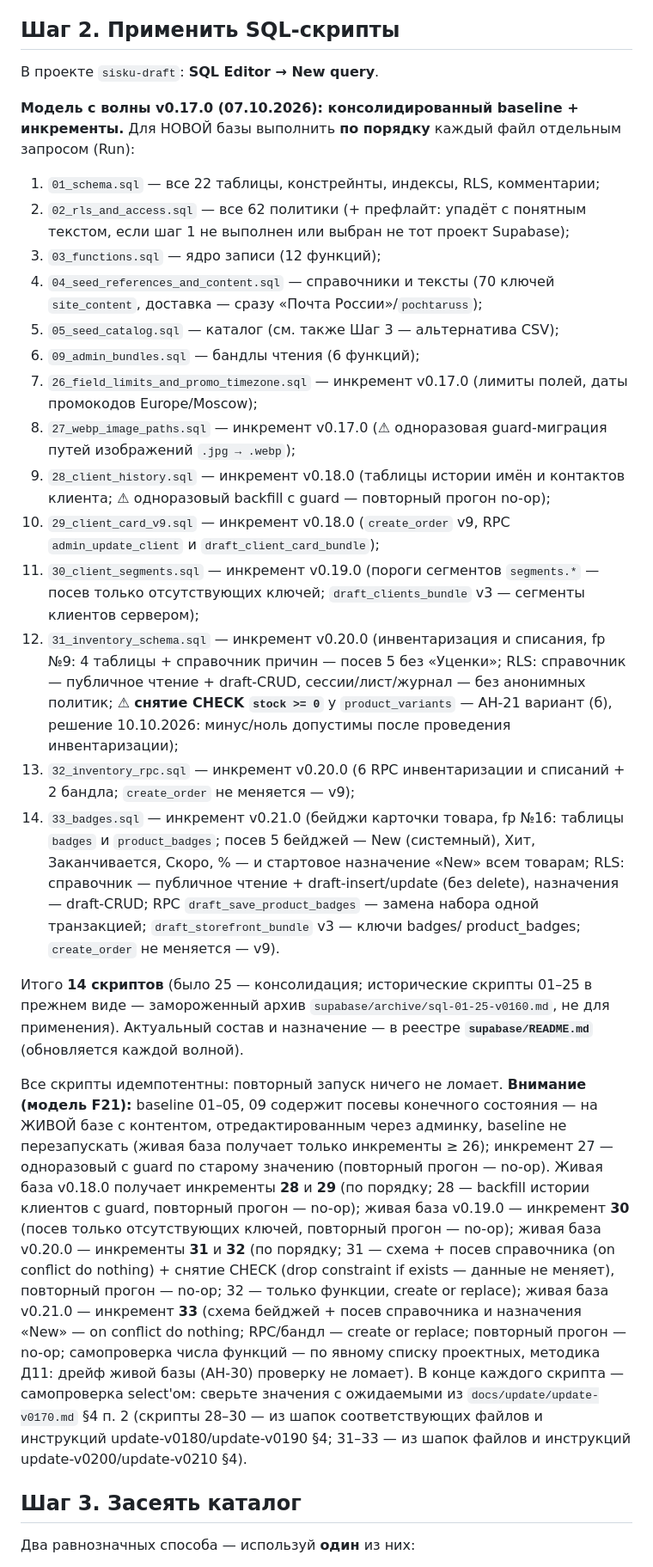
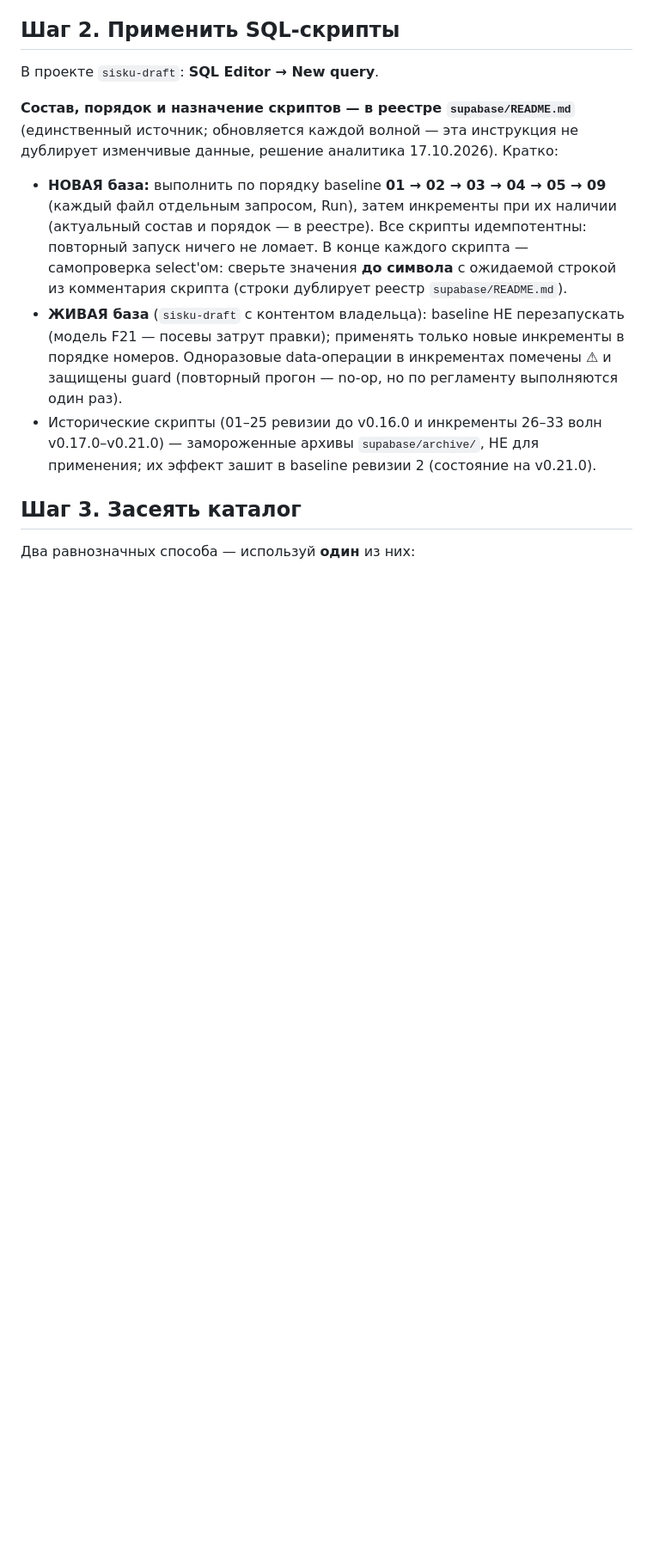
Before and after one commit to paprekolyx/Sisku, a Markdown page: docs/setup/setup-supabase.md, the part around one of its changes. Shown at 86% size. GitHub-like rendering; blank space fills up the shorter version.

Commit message:
0.21.1-draft

```diff
--- a/docs/setup/setup-supabase.md
+++ b/docs/setup/setup-supabase.md
@@ -29,70 +29,25 @@ PostgreSQL со своими таблицами, ключами и RLS: учеб
 
 В проекте `sisku-draft`: **SQL Editor → New query**.
 
-**Модель с волны v0.17.0 (07.10.2026): консолидированный baseline + инкременты.**
-Для НОВОЙ базы выполнить **по порядку** каждый файл отдельным запросом (Run):
+**Состав, порядок и назначение скриптов — в реестре `supabase/README.md`**
+(единственный источник; обновляется каждой волной — эта инструкция не
+дублирует изменчивые данные, решение аналитика 17.10.2026). Кратко:
 
-1. `01_schema.sql` — все 22 таблицы, констрейнты, индексы, RLS, комментарии;
-2. `02_rls_and_access.sql` — все 62 политики (+ префлайт: упадёт с понятным
-   текстом, если шаг 1 не выполнен или выбран не тот проект Supabase);
-3. `03_functions.sql` — ядро записи (12 функций);
-4. `04_seed_references_and_content.sql` — справочники и тексты (70 ключей
-   `site_content`, доставка — сразу «Почта России»/`pochtaruss`);
-5. `05_seed_catalog.sql` — каталог (см. также Шаг 3 — альтернатива CSV);
-6. `09_admin_bundles.sql` — бандлы чтения (6 функций);
-7. `26_field_limits_and_promo_timezone.sql` — инкремент v0.17.0 (лимиты полей,
-   даты промокодов Europe/Moscow);
-8. `27_webp_image_paths.sql` — инкремент v0.17.0 (⚠ одноразовая guard-миграция
-   путей изображений `.jpg → .webp`);
-9. `28_client_history.sql` — инкремент v0.18.0 (таблицы истории имён
-   и контактов клиента; ⚠ одноразовый backfill с guard — повторный прогон
-   no-op);
-10. `29_client_card_v9.sql` — инкремент v0.18.0 (`create_order` v9, RPC
-   `admin_update_client` и `draft_client_card_bundle`);
-11. `30_client_segments.sql` — инкремент v0.19.0 (пороги сегментов
-   `segments.*` — посев только отсутствующих ключей; `draft_clients_bundle`
-   v3 — сегменты клиентов сервером);
-12. `31_inventory_schema.sql` — инкремент v0.20.0 (инвентаризация и списания,
-   fp №9: 4 таблицы + справочник причин — посев 5 без «Уценки»; RLS:
-   справочник — публичное чтение + draft-CRUD, сессии/лист/журнал — без
-   анонимных политик; ⚠ **снятие CHECK `stock >= 0`** у `product_variants` —
-   АН-21 вариант (б), решение 10.10.2026: минус/ноль допустимы после
-   проведения инвентаризации);
-13. `32_inventory_rpc.sql` — инкремент v0.20.0 (6 RPC инвентаризации
-   и списаний + 2 бандла; `create_order` не меняется — v9);
-14. `33_badges.sql` — инкремент v0.21.0 (бейджи карточки товара, fp №16:
-   таблицы `badges` и `product_badges`; посев 5 бейджей — New (системный),
-   Хит, Заканчивается, Скоро, % — и стартовое назначение «New» всем товарам;
-   RLS: справочник — публичное чтение + draft-insert/update (без delete),
-   назначения — draft-CRUD; RPC `draft_save_product_badges` — замена набора
-   одной транзакцией; `draft_storefront_bundle` v3 — ключи badges/
-   product_badges; `create_order` не меняется — v9).
-
-Итого **14 скриптов** (было 25 — консолидация; исторические скрипты 01–25 в
-прежнем виде — замороженный архив `supabase/archive/sql-01-25-v0160.md`,
-не для применения). Актуальный состав и назначение — в реестре
-**`supabase/README.md`** (обновляется каждой волной).
-
-Все скрипты идемпотентны: повторный запуск ничего не ломает. **Внимание
-(модель F21):** baseline 01–05, 09 содержит посевы конечного состояния — на
-ЖИВОЙ базе с контентом, отредактированным через админку, baseline не
-перезапускать (живая база получает только инкременты ≥ 26); инкремент 27 —
-одноразовый с guard по старому значению (повторный прогон — no-op). Живая
-база v0.18.0 получает инкременты **28** и **29** (по порядку; 28 — backfill
-истории клиентов с guard, повторный прогон — no-op); живая база v0.19.0 —
-инкремент **30** (посев только отсутствующих ключей, повторный прогон —
-no-op); живая база v0.20.0 — инкременты **31** и **32** (по порядку;
-31 — схема + посев справочника (on conflict do nothing) + снятие CHECK
-(drop constraint if exists — данные не меняет), повторный прогон — no-op;
-32 — только функции, create or replace); живая база v0.21.0 — инкремент
-**33** (схема бейджей + посев справочника и назначения «New» — on conflict
-do nothing; RPC/бандл — create or replace; повторный прогон — no-op;
-самопроверка числа функций — по явному списку проектных, методика Д11:
-дрейф живой базы (АН-30) проверку не ломает).
-В конце каждого скрипта — самопроверка select'ом: сверьте значения
-с ожидаемыми из `docs/update/update-v0170.md` §4 п. 2 (скрипты 28–30 —
-из шапок соответствующих файлов и инструкций update-v0180/update-v0190 §4;
-31–33 — из шапок файлов и инструкций update-v0200/update-v0210 §4).
+- **НОВАЯ база:** выполнить по порядку baseline **01 → 02 → 03 → 04 → 05 →
+  09** (каждый файл отдельным запросом, Run), затем инкременты при их
+  наличии (актуальный состав и порядок — в реестре). Все
+  скрипты идемпотентны: повторный запуск ничего не ломает. В конце каждого
+  скрипта — самопроверка select'ом: сверьте значения **до символа** с
+  ожидаемой строкой из комментария скрипта (строки дублирует реестр
+  `supabase/README.md`).
+- **ЖИВАЯ база** (`sisku-draft` с контентом владельца): baseline НЕ
+  перезапускать (модель F21 — посевы затрут правки); применять только новые
+  инкременты в порядке номеров. Одноразовые data-операции в инкрементах
+  помечены ⚠ и защищены guard (повторный прогон — no-op, но по регламенту
+  выполняются один раз).
+- Исторические скрипты (01–25 ревизии до v0.16.0 и инкременты 26–33 волн
+  v0.17.0–v0.21.0) — замороженные архивы `supabase/archive/`, НЕ для
+  применения; их эффект зашит в baseline ревизии 2 (состояние на v0.21.0).
 
 ## Шаг 3. Засеять каталог
 
```
Also changed, not shown: other parts of docs/setup/setup-supabase.md (+3 -2 lines).
